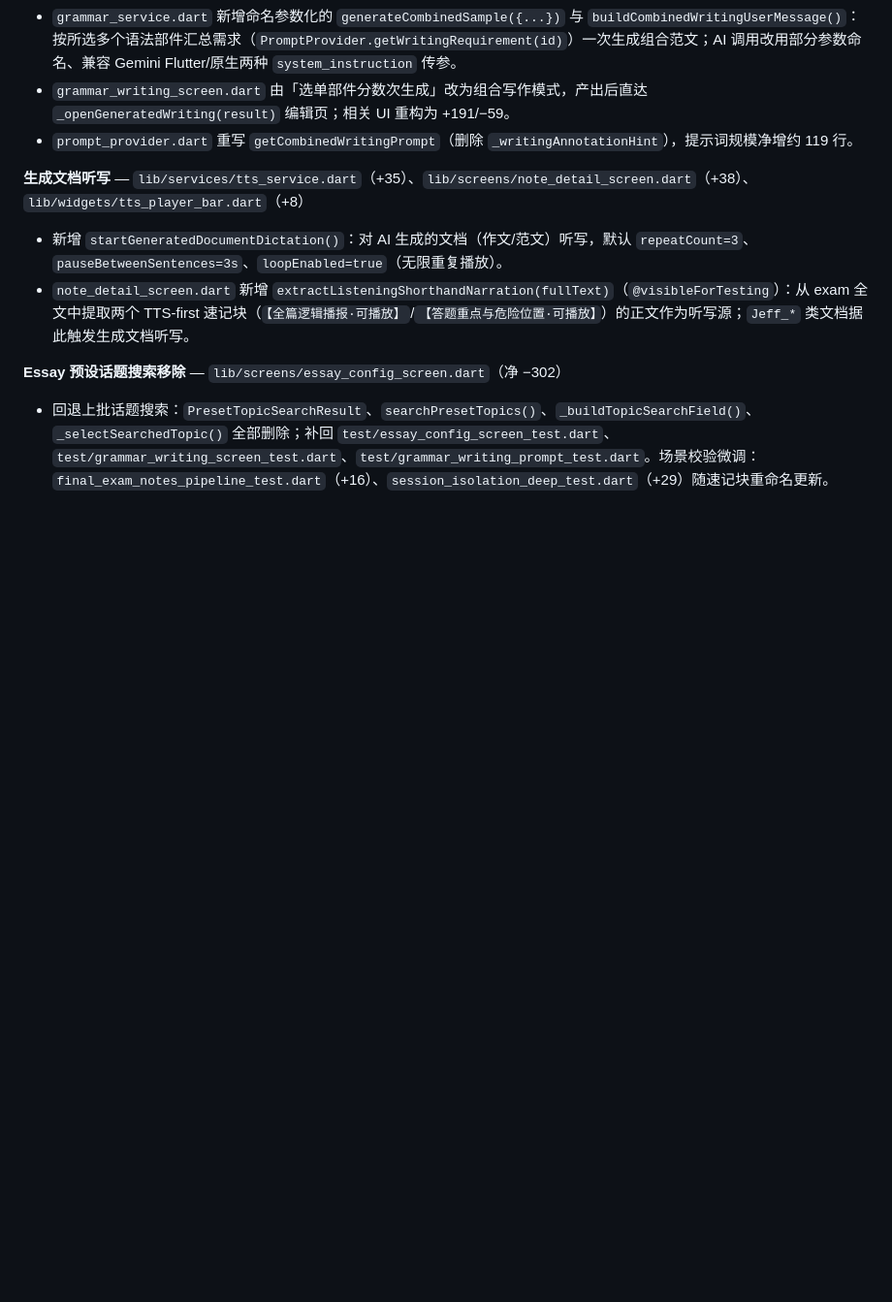
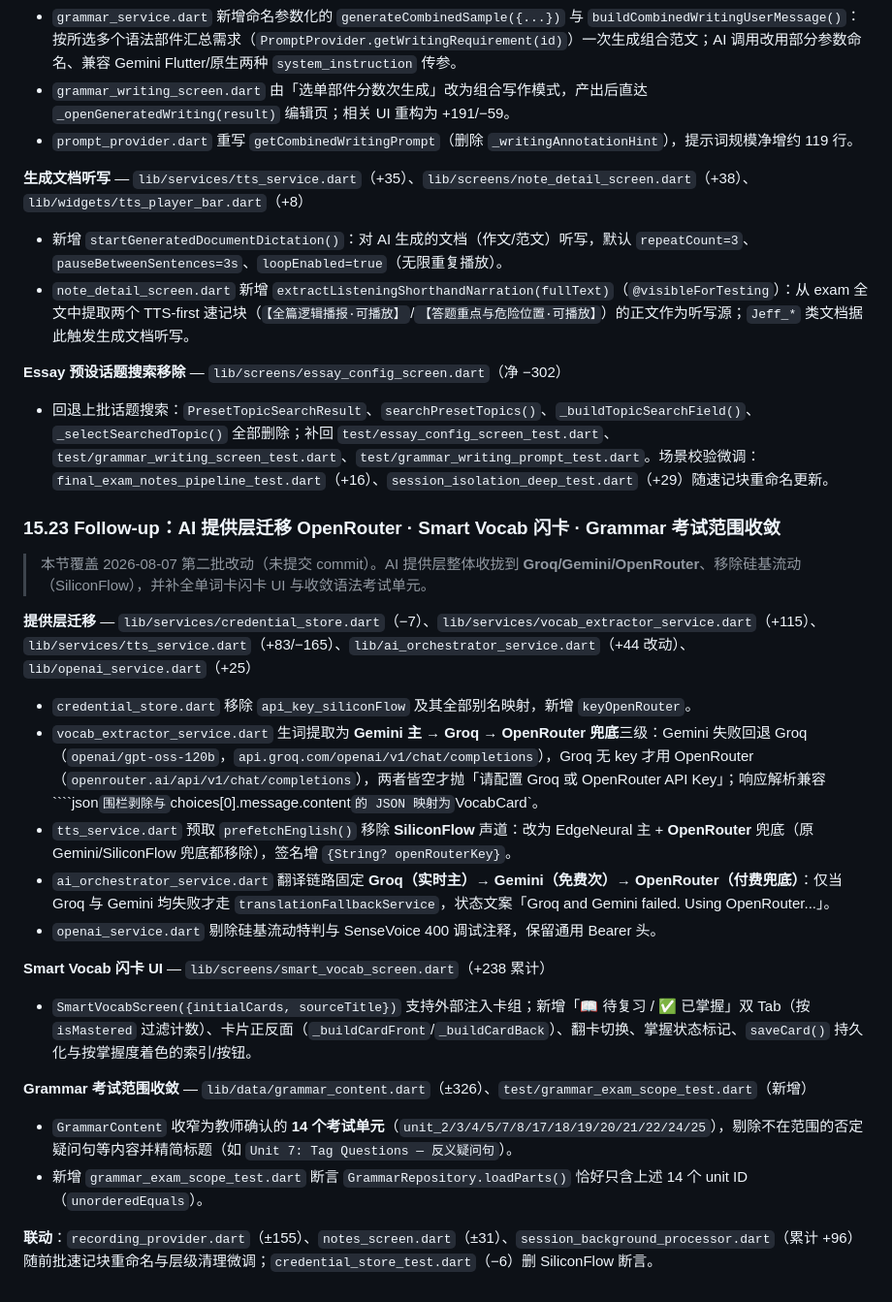
Before and after one commit to weiweicici/Jeff_notes, a Markdown page: ARCHITECTURE.md, the part around the change. Shown at 97% size. Rendered like a GitHub page; blank space fills up the shorter version.

Commit message:
docs: record OpenRouter provider migration, smart vocab flashcard UI, grammar exam scope convergence

`````diff
--- a/ARCHITECTURE.md
+++ b/ARCHITECTURE.md
@@ -1094,3 +1094,26 @@ The updated `_deleteEntry` logic in `HistoryScreen` and `NoteDetailScreen` execu
 **Essay 预设话题搜索移除** — `lib/screens/essay_config_screen.dart`（净 −302）
 
 - 回退上批话题搜索：`PresetTopicSearchResult`、`searchPresetTopics()`、`_buildTopicSearchField()`、`_selectSearchedTopic()` 全部删除；补回 `test/essay_config_screen_test.dart`、`test/grammar_writing_screen_test.dart`、`test/grammar_writing_prompt_test.dart`。场景校验微调：`final_exam_notes_pipeline_test.dart`（+16）、`session_isolation_deep_test.dart`（+29）随速记块重命名更新。
+
+### 15.23 Follow-up：AI 提供层迁移 OpenRouter · Smart Vocab 闪卡 · Grammar 考试范围收敛
+
+> 本节覆盖 2026-08-07 第二批改动（未提交 commit）。AI 提供层整体收拢到 **Groq/Gemini/OpenRouter**、移除硅基流动（SiliconFlow），并补全单词卡闪卡 UI 与收敛语法考试单元。
+
+**提供层迁移** — `lib/services/credential_store.dart`（−7）、`lib/services/vocab_extractor_service.dart`（+115）、`lib/services/tts_service.dart`（+83/−165）、`lib/ai_orchestrator_service.dart`（+44 改动）、`lib/openai_service.dart`（+25）
+
+- `credential_store.dart` 移除 `api_key_siliconFlow` 及其全部别名映射，新增 `keyOpenRouter`。
+- `vocab_extractor_service.dart` 生词提取为 **Gemini 主 → Groq → OpenRouter 兜底**三级：Gemini 失败回退 Groq（`openai/gpt-oss-120b`，`api.groq.com/openai/v1/chat/completions`），Groq 无 key 才用 OpenRouter（`openrouter.ai/api/v1/chat/completions`），两者皆空才抛「请配置 Groq 或 OpenRouter API Key」；响应解析兼容 ````json` 围栏剥除与 `choices[0].message.content` 的 JSON 映射为 `VocabCard`。
+- `tts_service.dart` 预取 `prefetchEnglish()` 移除 **SiliconFlow** 声道：改为 EdgeNeural 主 + **OpenRouter** 兜底（原 Gemini/SiliconFlow 兜底都移除），签名增 `{String? openRouterKey}`。
+- `ai_orchestrator_service.dart` 翻译链路固定 **Groq（实时主）→ Gemini（免费次）→ OpenRouter（付费兜底）**：仅当 Groq 与 Gemini 均失败才走 `translationFallbackService`，状态文案「Groq and Gemini failed. Using OpenRouter...」。
+- `openai_service.dart` 剔除硅基流动特判与 SenseVoice 400 调试注释，保留通用 Bearer 头。
+
+**Smart Vocab 闪卡 UI** — `lib/screens/smart_vocab_screen.dart`（+238 累计）
+
+- `SmartVocabScreen({initialCards, sourceTitle})` 支持外部注入卡组；新增「📖 待复习 / ✅ 已掌握」双 Tab（按 `isMastered` 过滤计数）、卡片正反面（`_buildCardFront`/`_buildCardBack`）、翻卡切换、掌握状态标记、`saveCard()` 持久化与按掌握度着色的索引/按钮。
+
+**Grammar 考试范围收敛** — `lib/data/grammar_content.dart`（±326）、`test/grammar_exam_scope_test.dart`（新增）
+
+- `GrammarContent` 收窄为教师确认的 **14 个考试单元**（`unit_2/3/4/5/7/8/17/18/19/20/21/22/24/25`），剔除不在范围的否定疑问句等内容并精简标题（如 `Unit 7: Tag Questions — 反义疑问句`）。
+- 新增 `grammar_exam_scope_test.dart` 断言 `GrammarRepository.loadParts()` 恰好只含上述 14 个 unit ID（`unorderedEquals`）。
+
+**联动**：`recording_provider.dart`（±155）、`notes_screen.dart`（±31）、`session_background_processor.dart`（累计 +96）随前批速记块重命名与层级清理微调；`credential_store_test.dart`（−6）删 SiliconFlow 断言。
`````
